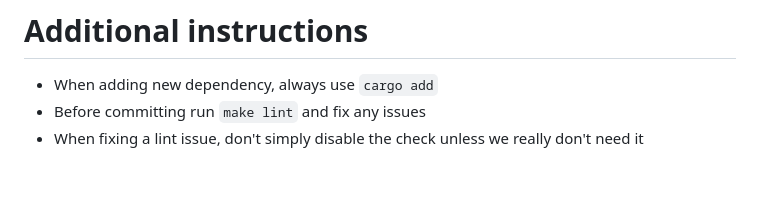
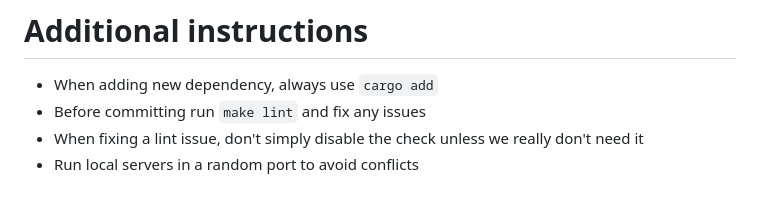
Before and after one commit to vitorbaptista/shellshare, a Markdown page: CLAUDE.md, the part around the change. Drawn GitHub-style.

Commit message:
CLAUDE runs local servers in random port to avoid conflicts

```diff
--- a/CLAUDE.md
+++ b/CLAUDE.md
@@ -81,3 +81,4 @@ The suite in `e2e/` uses Python pytest + Playwright and manages its own servers:
 - When adding new dependency, always use `cargo add`
 - Before committing run `make lint` and fix any issues
 - When fixing a lint issue, don't simply disable the check unless we really don't need it
+- Run local servers in a random port to avoid conflicts
```
